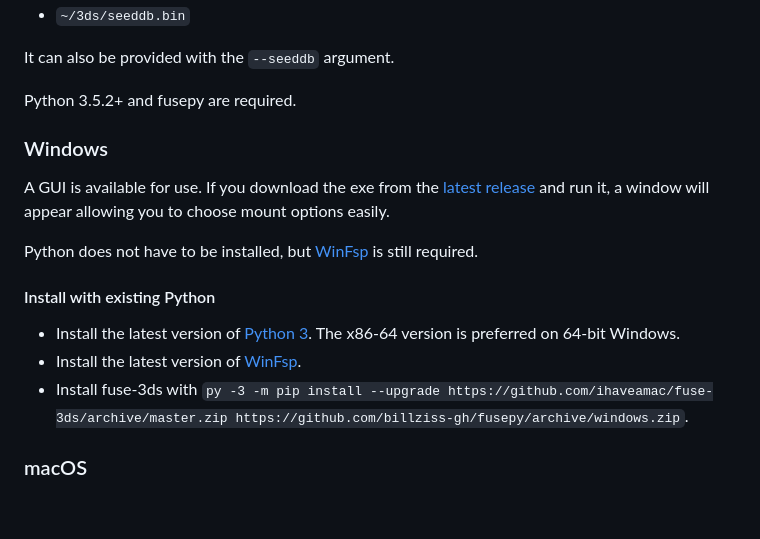
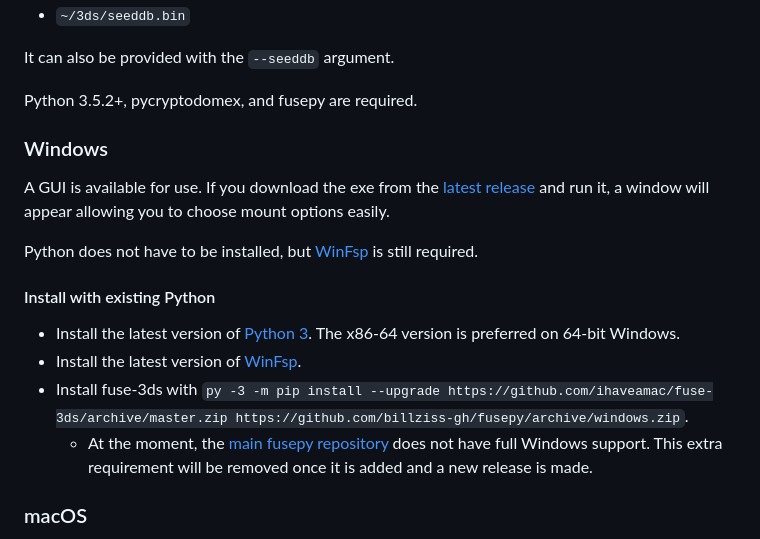
Before and after one commit to ihaveamac/ninfs, a Markdown page: README.md, the part around the change. Drawn GitHub-style; blank space fills up the shorter version.

```diff
--- a/README.md
+++ b/README.md
@@ -27,7 +27,7 @@ SeedDB is checked in order of:
 
 It can also be provided with the `--seeddb` argument.
 
-Python 3.5.2+ and fusepy are required.
+Python 3.5.2+, pycryptodomex, and fusepy are required.
 
 ### Windows
 A GUI is available for use. If you download the exe from the [latest release](https://github.com/ihaveamac/fuse-3ds/releases) and run it, a window will appear allowing you to choose mount options easily.
@@ -38,6 +38,7 @@ Python does not have to be installed, but [WinFsp](http://www.secfs.net/winfsp/d
 * Install the latest version of [Python 3](https://www.python.org/downloads/). The x86-64 version is preferred on 64-bit Windows.
 * Install the latest version of [WinFsp](http://www.secfs.net/winfsp/download/).
 * Install fuse-3ds with `py -3 -m pip install --upgrade https://github.com/ihaveamac/fuse-3ds/archive/master.zip https://github.com/billziss-gh/fusepy/archive/windows.zip`.
+  * At the moment, the [main fusepy repository](https://github.com/fusepy/fusepy) does not have full Windows support. This extra requirement will be removed once it is added and a new release is made.
 
 ### macOS
 * Install the latest version of Python 3. The recommended way is [Homebrew](https://brew.sh). You can also use an installer from [python.org](https://www.python.org/downloads/) or a tool like [pyenv](https://github.com/pyenv/pyenv).
```
Also changed, not shown: resources/configdir.png (added), 5 other files.
